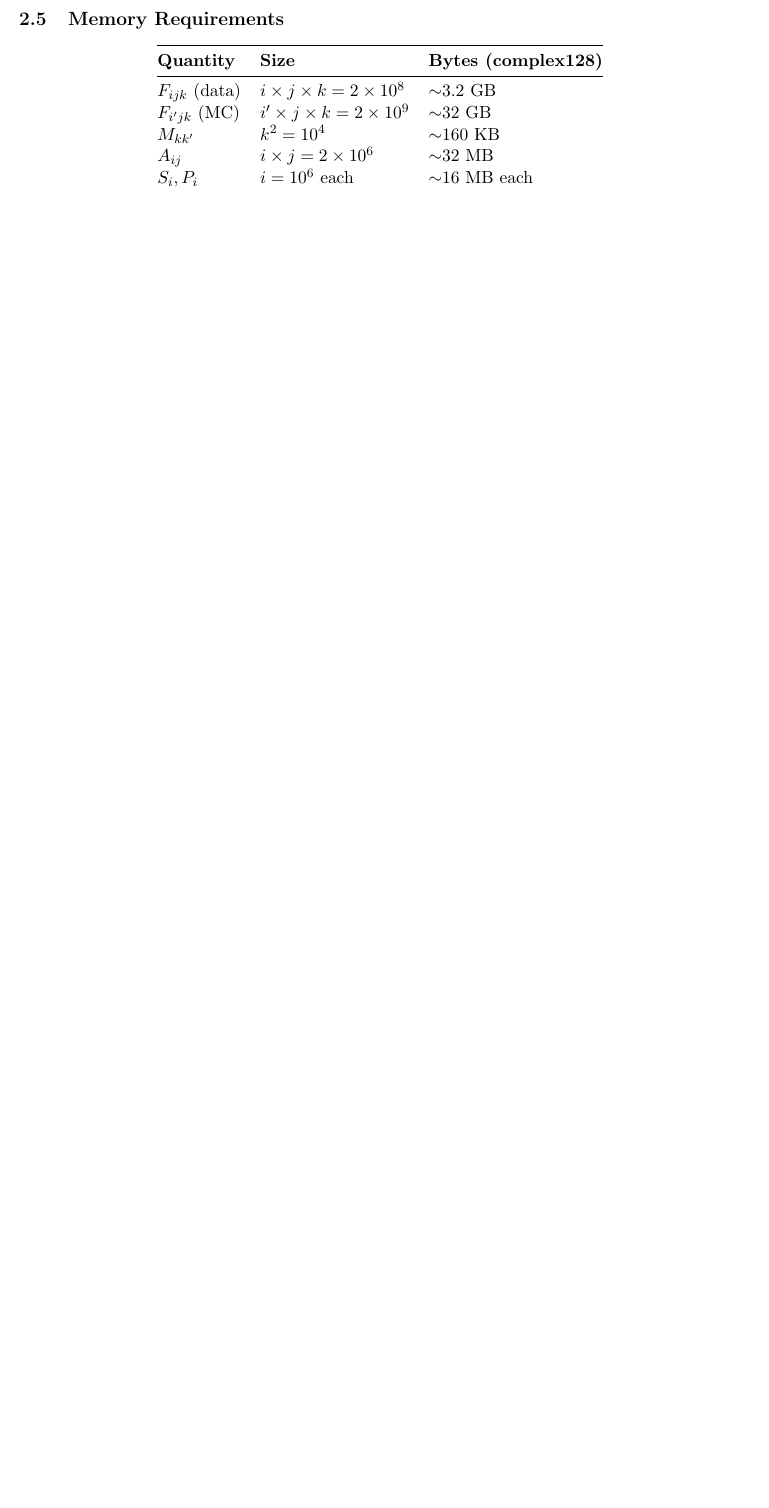
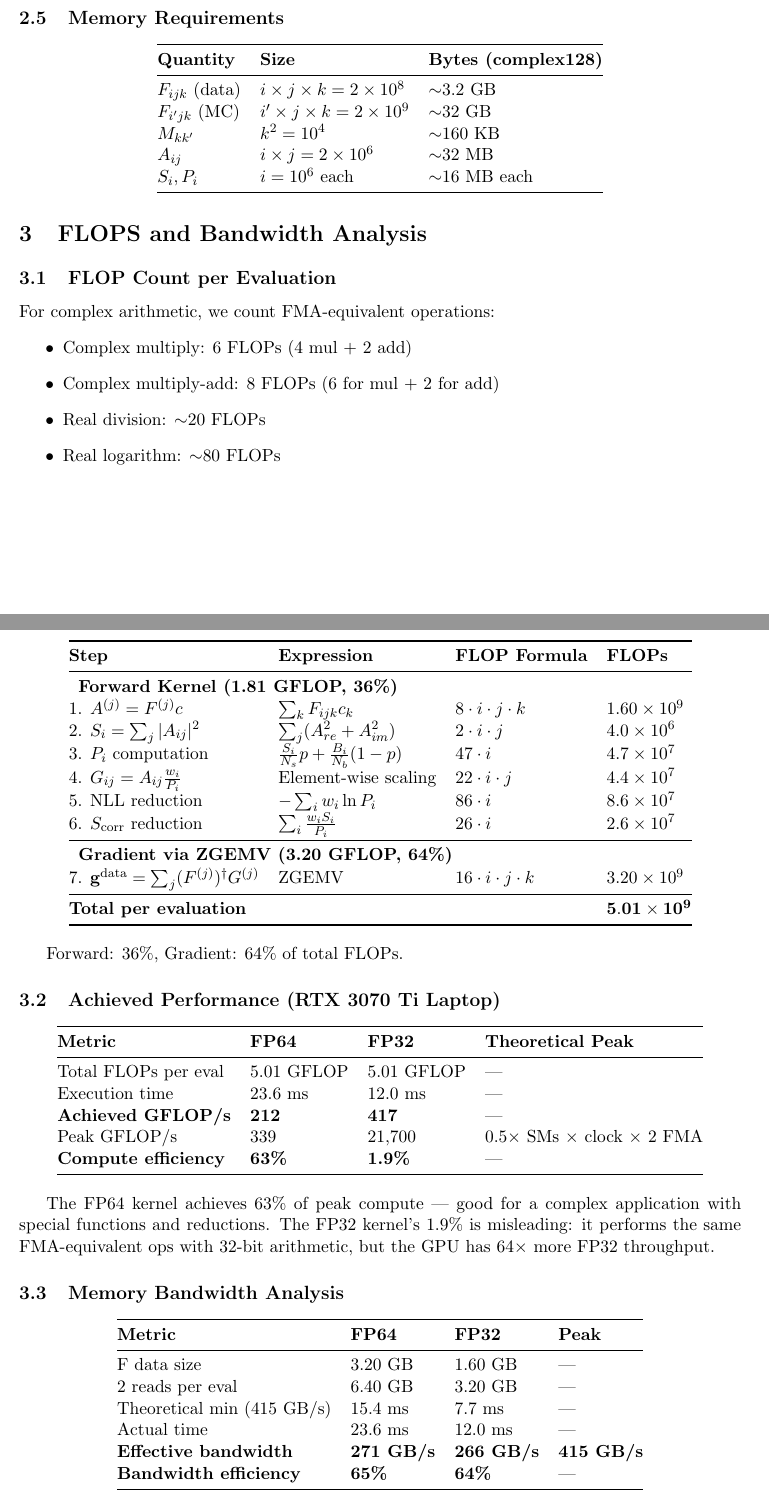
Before and after one commit to jiangyi15/fix_pw_fitter, a LaTeX document (DERIVATION.tex): part of page 3 of 5 before the commit and two parts of pages 3 and 4 of 7 after it, the two joined at a grey line, cut so that both start at the same text, the shorter picture padded with empty space. Compiled offline with pdfLaTeX.

Commit message:
Add FLOPS and bandwidth analysis to DERIVATION.tex
- FLOP count per evaluation: 5.01 GFLOP (forward 36%, gradient 64%)
- Achieved: 212 GFLOP/s (FP64), 417 GFLOP/s (FP32)
- Memory bandwidth: 65% efficiency (271/266 GB/s vs 415 peak)
- Optimization ceiling analysis: 15-20% realistic improvement potential
- Conclusion: memory-bandwidth bound, not compute-bound

Co-authored-by: Qwen-Coder <qwen-coder@alibabacloud.com>

```diff
--- a/DERIVATION.tex
+++ b/DERIVATION.tex
@@ -163,3 +163,64 @@ $S_i, P_i$ & $i = 10^6$ each & $\sim$16 MB each \\ \bottomrule
 \end{tabular}
 \end{center}
 
+\section{FLOPS and Bandwidth Analysis}
+
+\subsection{FLOP Count per Evaluation}
+
+For complex arithmetic, we count FMA-equivalent operations:
+\begin{itemize}
+    \item Complex multiply: 6 FLOPs (4 mul + 2 add)
+    \item Complex multiply-add: 8 FLOPs (6 for mul + 2 for add)
+    \item Real division: $\sim$20 FLOPs
+    \item Real logarithm: $\sim$80 FLOPs
+\end{itemize}
+
+\begin{center}
+\begin{tabular}{@{}llll@{}}
+\toprule
+\textbf{Step} & \textbf{Expression} & \textbf{FLOP Formula} & \textbf{FLOPs} \\ \midrule
+\multicolumn{4}{l}{\textbf{Forward Kernel (1.81 GFLOP, 36\%)}} \\
+1. $A^{(j)} = F^{(j)} c$ & $\sum_k F_{ijk} c_k$ & $8 \cdot i \cdot j \cdot k$ & $1.60 \times 10^9$ \\
+2. $S_i = \sum_j |A_{ij}|^2$ & $\sum_j (A_{re}^2 + A_{im}^2)$ & $2 \cdot i \cdot j$ & $4.0 \times 10^6$ \\
+3. $P_i$ computation & $\frac{S_i}{N_s} p + \frac{B_i}{N_b}(1-p)$ & $47 \cdot i$ & $4.7 \times 10^7$ \\
+4. $G_{ij} = A_{ij} \frac{w_i}{P_i}$ & Element-wise scaling & $22 \cdot i \cdot j$ & $4.4 \times 10^7$ \\
+5. NLL reduction & $-\sum_i w_i \ln P_i$ & $86 \cdot i$ & $8.6 \times 10^7$ \\
+6. $S_{\text{corr}}$ reduction & $\sum_i \frac{w_i S_i}{P_i}$ & $26 \cdot i$ & $2.6 \times 10^7$ \\ \midrule
+\multicolumn{4}{l}{\textbf{Gradient via ZGEMV (3.20 GFLOP, 64\%)}} \\
+7. $\mathbf{g}^{\text{data}} = \sum_j (F^{(j)})^\dagger G^{(j)}$ & ZGEMV & $16 \cdot i \cdot j \cdot k$ & $3.20 \times 10^9$ \\ \midrule
+\textbf{Total per evaluation} & & & $\mathbf{5.01 \times 10^9}$ \\ \bottomrule
+\end{tabular}
+\end{center}
+
+Forward: 36\%, Gradient: 64\% of total FLOPs.
+
+\subsection{Achieved Performance (RTX 3070 Ti Laptop)}
+
+\begin{center}
+\begin{tabular}{@{}llll@{}}
+\toprule
+\textbf{Metric} & \textbf{FP64} & \textbf{FP32} & \textbf{Theoretical Peak} \\ \midrule
+Total FLOPs per eval & 5.01 GFLOP & 5.01 GFLOP & --- \\
+Execution time & 23.6 ms & 12.0 ms & --- \\
+\textbf{Achieved GFLOP/s} & \textbf{212} & \textbf{417} & --- \\
+Peak GFLOP/s & 339 & 21,700 & $0.5 \times$ SMs $\times$ clock $\times$ 2 FMA \\
+\textbf{Compute efficiency} & \textbf{63\%} & \textbf{1.9\%} & --- \\ \bottomrule
+\end{tabular}
+\end{center}
+
+The FP64 kernel achieves 63\% of peak compute — good for a complex application with special functions and reductions. The FP32 kernel's 1.9\% is misleading: it performs the same FMA-equivalent ops with 32-bit arithmetic, but the GPU has 64$\times$ more FP32 throughput.
+
+\subsection{Memory Bandwidth Analysis}
+
+\begin{center}
+\begin{tabular}{@{}llll@{}}
+\toprule
+\textbf{Metric} & \textbf{FP64} & \textbf{FP32} & \textbf{Peak} \\ \midrule
+F data size & 3.20 GB & 1.60 GB & --- \\
+2 reads per eval & 6.40 GB & 3.20 GB & --- \\
+Theoretical min (415 GB/s) & 15.4 ms & 7.7 ms & --- \\
+Actual time & 23.6 ms & 12.0 ms & --- \\
+\textbf{Effective bandwidth} & \textbf{271 GB/s} & \textbf{266 GB/s} & \textbf{415 GB/s} \\
+\textbf{Bandwidth efficiency} & \textbf{65\%} & \textbf{64\%} & --- \\ \bottomrule
+\end{tabular}
+\end{center}
```
Also changed, not shown: DERIVATION.tex (27 more changed lines).
